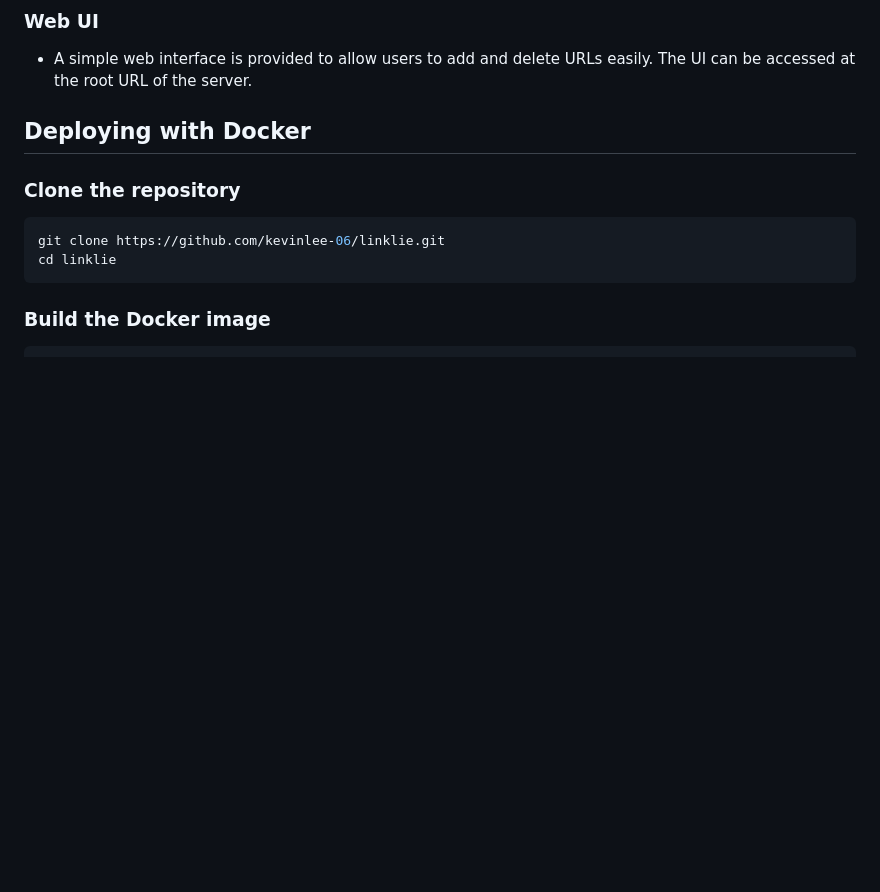
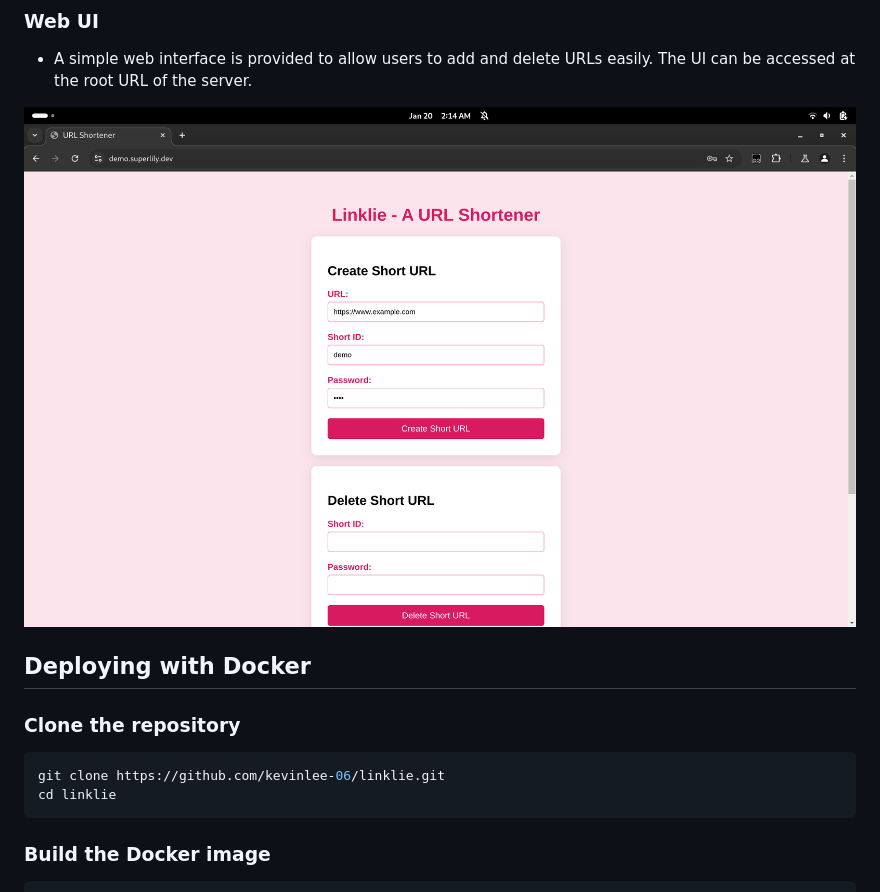
Before and after one commit to kevinlee-06/dev.superlily.linklie, a Markdown page: README.md, the part around the change. Drawn GitHub-style; pictures changed too: image.png (added); blank space fills up the shorter version.

Commit message:
Add image to README.md to showcase web UI

```diff
--- a/README.md
+++ b/README.md
@@ -9,6 +9,8 @@
 ### Web UI
 
 - A simple web interface is provided to allow users to add and delete URLs easily. The UI can be accessed at the root URL of the server.
+
+![Web UI](image.png)
 
 ## Deploying with Docker
 
```
